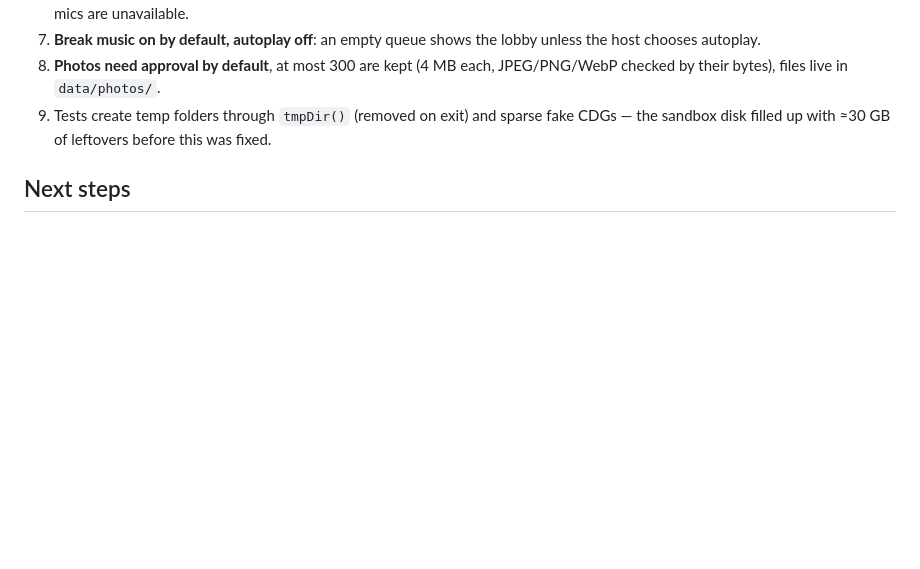
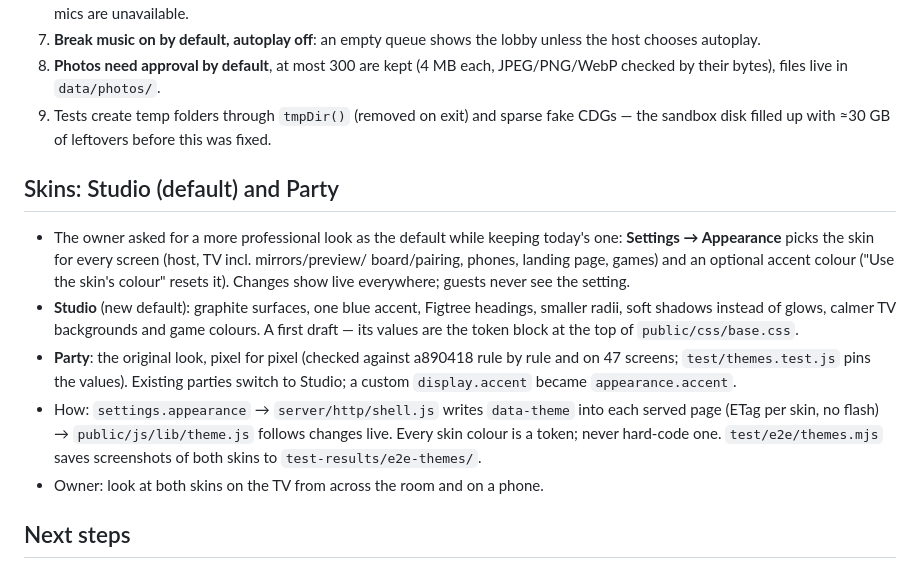
Before and after one commit to blearymoth/OpenKaraoke, a Markdown page: docs/HANDOFF.md, the part around the change. GitHub-like rendering; blank space fills up the shorter version.

Commit message:
Docs: skins (Studio and Party) in CLAUDE.md, PLAN and HANDOFF
Co-Authored-By: Claude Opus 5.5 <noreply@anthropic.com>
Claude-Session: https://claude.ai/code/session_01JQCDuqk4ojiEVUFAswTZJt

```diff
--- a/docs/HANDOFF.md
+++ b/docs/HANDOFF.md
@@ -162,6 +162,23 @@ owner's PC or drive). Everything is pushed to GitHub `main`._
 9. Tests create temp folders through `tmpDir()` (removed on exit) and sparse fake CDGs — the
    sandbox disk filled up with ≈30 GB of leftovers before this was fixed.
 
+## Skins: Studio (default) and Party
+- The owner asked for a more professional look as the default while keeping today's one:
+  **Settings → Appearance** picks the skin for every screen (host, TV incl. mirrors/preview/
+  board/pairing, phones, landing page, games) and an optional accent colour ("Use the skin's
+  colour" resets it). Changes show live everywhere; guests never see the setting.
+- **Studio** (new default): graphite surfaces, one blue accent, Figtree headings, smaller radii,
+  soft shadows instead of glows, calmer TV backgrounds and game colours. A first draft — its
+  values are the token block at the top of `public/css/base.css`.
+- **Party**: the original look, pixel for pixel (checked against a890418 rule by rule and on 47
+  screens; `test/themes.test.js` pins the values). Existing parties switch to Studio; a custom
+  `display.accent` became `appearance.accent`.
+- How: `settings.appearance` → `server/http/shell.js` writes `data-theme` into each served page
+  (ETag per skin, no flash) → `public/js/lib/theme.js` follows changes live. Every skin colour is
+  a token; never hard-code one. `test/e2e/themes.mjs` saves screenshots of both skins to
+  `test-results/e2e-themes/`.
+- Owner: look at both skins on the TV from across the room and on a phone.
+
 ## Next steps
 - Owner checklist above, then a real party. Note anything odd for the next session.
 - Remaining P2 items (PLAN §2): singer "confidence monitor" layout, teams/tables, optional
```
Also changed, not shown: CLAUDE.md (+11 -4 lines), docs/PLAN.md (+14 -2 lines).
